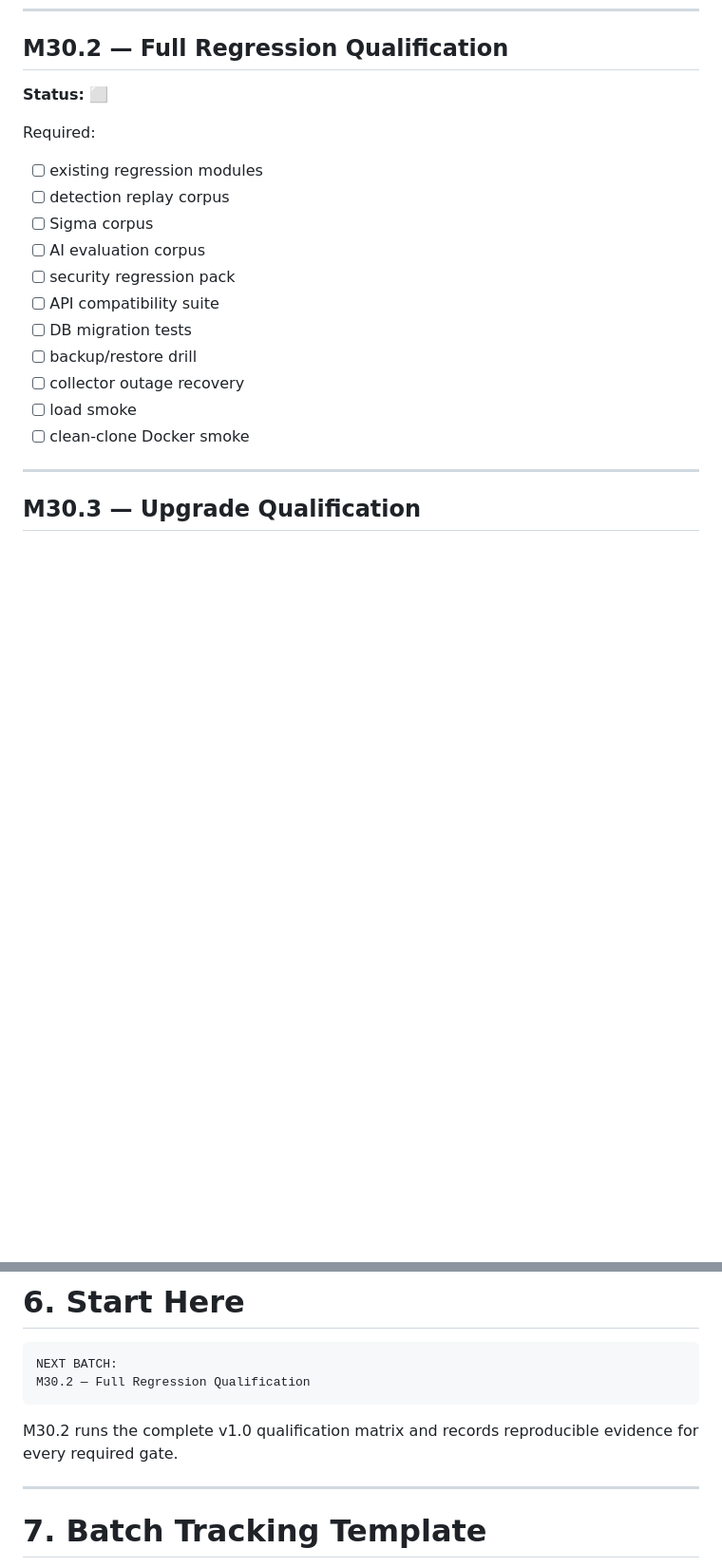
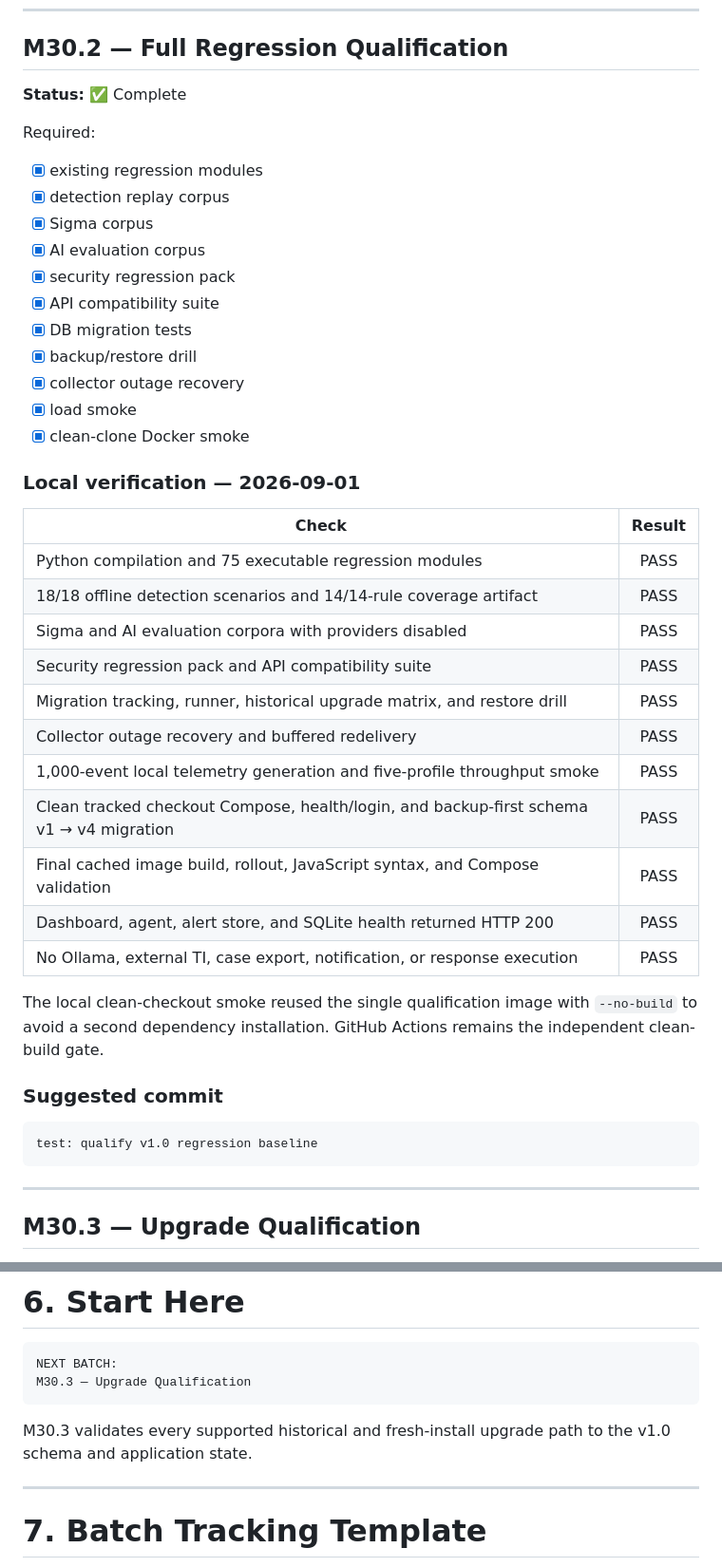
Before and after one commit to zenniskayy2k4/Mini-SIEM, a Markdown page: docs/MINI_SIEM_ROADMAP_v0.7_to_v1.0.md, 2 parts joined by grey strips. Shown at 95% size. Drawn GitHub-style; blank space fills up the shorter version.

Commit message:
test: qualify v1.0 regression baseline

````diff
--- a/docs/MINI_SIEM_ROADMAP_v0.7_to_v1.0.md
+++ b/docs/MINI_SIEM_ROADMAP_v0.7_to_v1.0.md
@@ -2419,21 +2419,46 @@ docs: enter v1.0 release candidate freeze
 
 ## M30.2 — Full Regression Qualification
 
-**Status:** ⬜
+**Status:** ✅ Complete
 
 Required:
 
-- [ ] existing regression modules
-- [ ] detection replay corpus
-- [ ] Sigma corpus
-- [ ] AI evaluation corpus
-- [ ] security regression pack
-- [ ] API compatibility suite
-- [ ] DB migration tests
-- [ ] backup/restore drill
-- [ ] collector outage recovery
-- [ ] load smoke
-- [ ] clean-clone Docker smoke
+- [x] existing regression modules
+- [x] detection replay corpus
+- [x] Sigma corpus
+- [x] AI evaluation corpus
+- [x] security regression pack
+- [x] API compatibility suite
+- [x] DB migration tests
+- [x] backup/restore drill
+- [x] collector outage recovery
+- [x] load smoke
+- [x] clean-clone Docker smoke
+
+### Local verification — 2026-09-01
+
+| Check | Result |
+|---|:---:|
+| Python compilation and 75 executable regression modules | PASS |
+| 18/18 offline detection scenarios and 14/14-rule coverage artifact | PASS |
+| Sigma and AI evaluation corpora with providers disabled | PASS |
+| Security regression pack and API compatibility suite | PASS |
+| Migration tracking, runner, historical upgrade matrix, and restore drill | PASS |
+| Collector outage recovery and buffered redelivery | PASS |
+| 1,000-event local telemetry generation and five-profile throughput smoke | PASS |
+| Clean tracked checkout Compose, health/login, and backup-first schema v1 → v4 migration | PASS |
+| Final cached image build, rollout, JavaScript syntax, and Compose validation | PASS |
+| Dashboard, agent, alert store, and SQLite health returned HTTP 200 | PASS |
+| No Ollama, external TI, case export, notification, or response execution | PASS |
+
+The local clean-checkout smoke reused the single qualification image with `--no-build` to avoid a
+second dependency installation. GitHub Actions remains the independent clean-build gate.
+
+### Suggested commit
+
+```text
+test: qualify v1.0 regression baseline
+```
 
 ---
 
@@ -2647,11 +2672,11 @@ Do not start M31 unless a multi-tenant requirement exists.
 
 ```text
 NEXT BATCH:
-M30.2 — Full Regression Qualification
-```
-
-M30.2 runs the complete v1.0 qualification matrix and records reproducible
-evidence for every required gate.
+M30.3 — Upgrade Qualification
+```
+
+M30.3 validates every supported historical and fresh-install upgrade path to
+the v1.0 schema and application state.
 
 ---
 
````
